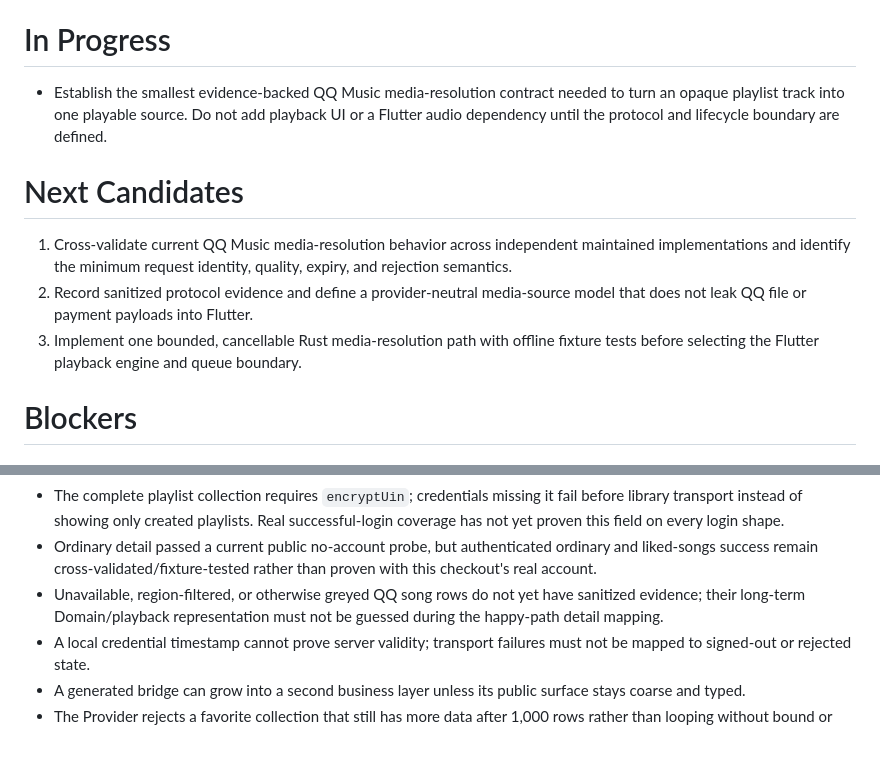
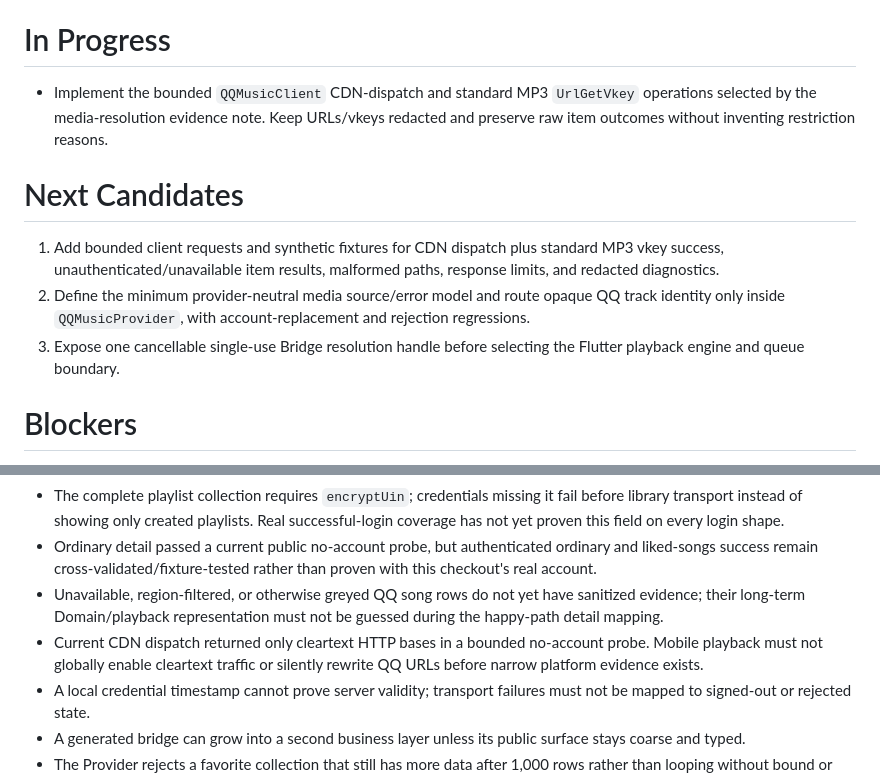
Before and after one commit to fura-project/fura-music, a Markdown page: PROGRESS.md, 2 parts joined by grey strips. GitHub-like rendering; blank space fills up the shorter version.

```diff
--- a/PROGRESS.md
+++ b/PROGRESS.md
@@ -40,13 +40,13 @@ M1 — First QQ Music Vertical Slice, phase 4: playback.
 
 # In Progress
 
-- Establish the smallest evidence-backed QQ Music media-resolution contract needed to turn an opaque playlist track into one playable source. Do not add playback UI or a Flutter audio dependency until the protocol and lifecycle boundary are defined.
+- Implement the bounded `QQMusicClient` CDN-dispatch and standard MP3 `UrlGetVkey` operations selected by the media-resolution evidence note. Keep URLs/vkeys redacted and preserve raw item outcomes without inventing restriction reasons.
 
 # Next Candidates
 
-1. Cross-validate current QQ Music media-resolution behavior across independent maintained implementations and identify the minimum request identity, quality, expiry, and rejection semantics.
-2. Record sanitized protocol evidence and define a provider-neutral media-source model that does not leak QQ file or payment payloads into Flutter.
-3. Implement one bounded, cancellable Rust media-resolution path with offline fixture tests before selecting the Flutter playback engine and queue boundary.
+1. Add bounded client requests and synthetic fixtures for CDN dispatch plus standard MP3 vkey success, unauthenticated/unavailable item results, malformed paths, response limits, and redacted diagnostics.
+2. Define the minimum provider-neutral media source/error model and route opaque QQ track identity only inside `QQMusicProvider`, with account-replacement and rejection regressions.
+3. Expose one cancellable single-use Bridge resolution handle before selecting the Flutter playback engine and queue boundary.
 
 # Blockers
 
@@ -66,6 +66,7 @@ None.
 - The complete playlist collection requires `encryptUin`; credentials missing it fail before library transport instead of showing only created playlists. Real successful-login coverage has not yet proven this field on every login shape.
 - Ordinary detail passed a current public no-account probe, but authenticated ordinary and liked-songs success remain cross-validated/fixture-tested rather than proven with this checkout's real account.
 - Unavailable, region-filtered, or otherwise greyed QQ song rows do not yet have sanitized evidence; their long-term Domain/playback representation must not be guessed during the happy-path detail mapping.
+- Current CDN dispatch returned only cleartext HTTP bases in a bounded no-account probe. Mobile playback must not globally enable cleartext traffic or silently rewrite QQ URLs before narrow platform evidence exists.
 - A local credential timestamp cannot prove server validity; transport failures must not be mapped to signed-out or rejected state.
 - A generated bridge can grow into a second business layer unless its public surface stays coarse and typed.
 - The Provider rejects a favorite collection that still has more data after 1,000 rows rather than looping without bound or silently truncating it (TD-005).
```
Also changed, not shown: MEMORY.md (+1 -0 lines), docs/research/qqmusic-media-resolution-evidence.md (added, +87 -0 lines).
